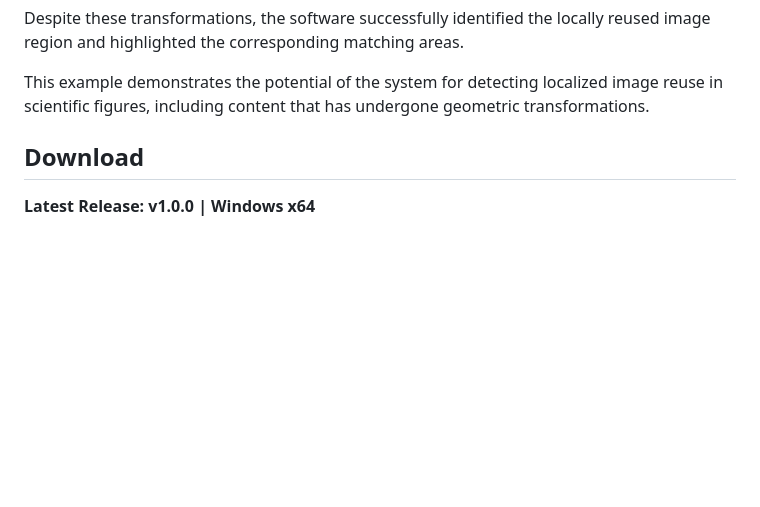
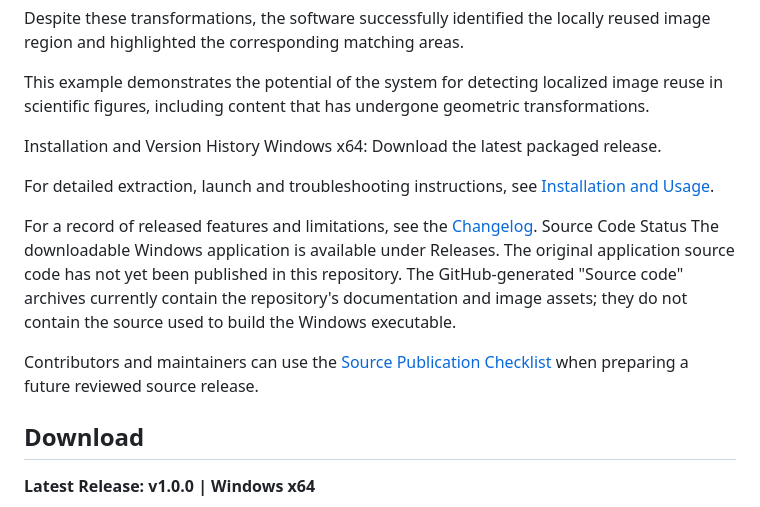
Before and after one commit to Kukumo898/Image-Duplicate-Detector-for-research-paper, a Markdown page: README.md, the part around the change. GitHub-like rendering; blank space fills up the shorter version.

```diff
--- a/README.md
+++ b/README.md
@@ -49,6 +49,16 @@ Despite these transformations, the software successfully identified the locally
 
 This example demonstrates the potential of the system for detecting localized image reuse in scientific figures, including content that has undergone geometric transformations.
 
+Installation and Version History
+Windows x64: Download the latest packaged release.
+
+For detailed extraction, launch and troubleshooting instructions, see [Installation and Usage](INSTALLATION.md).
+
+For a record of released features and limitations, see the [Changelog](CHANGELOG.md).
+Source Code Status
+The downloadable Windows application is available under Releases. The original application source code has not yet been published in this repository. The GitHub-generated "Source code" archives currently contain the repository's documentation and image assets; they do not contain the source used to build the Windows executable.
+
+Contributors and maintainers can use the [Source Publication Checklist](SOURCE_PUBLICATION_CHECKLIST.md) when preparing a future reviewed source release.
 
 ## Download
 
```
